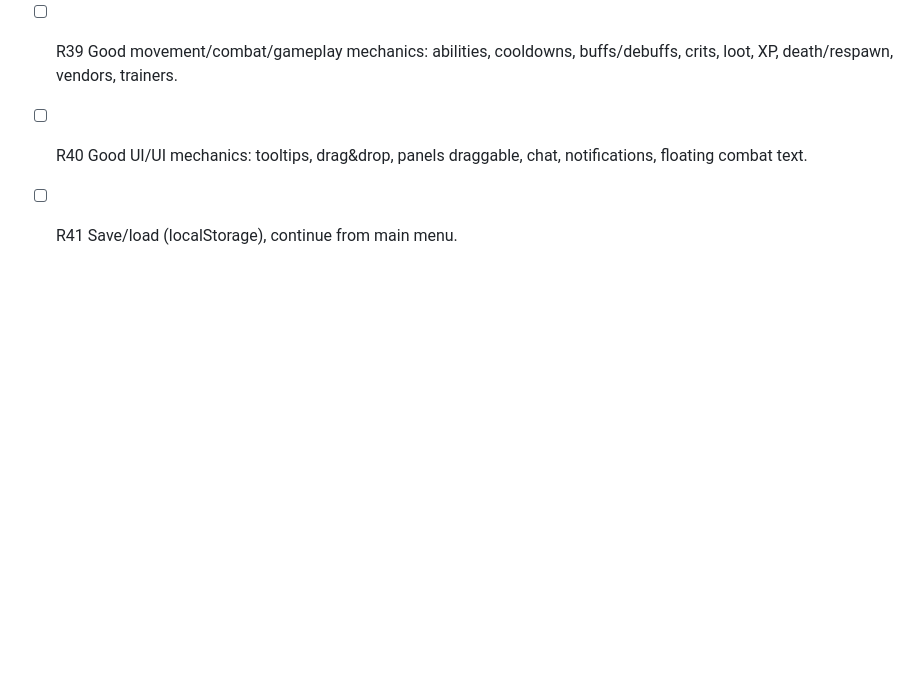
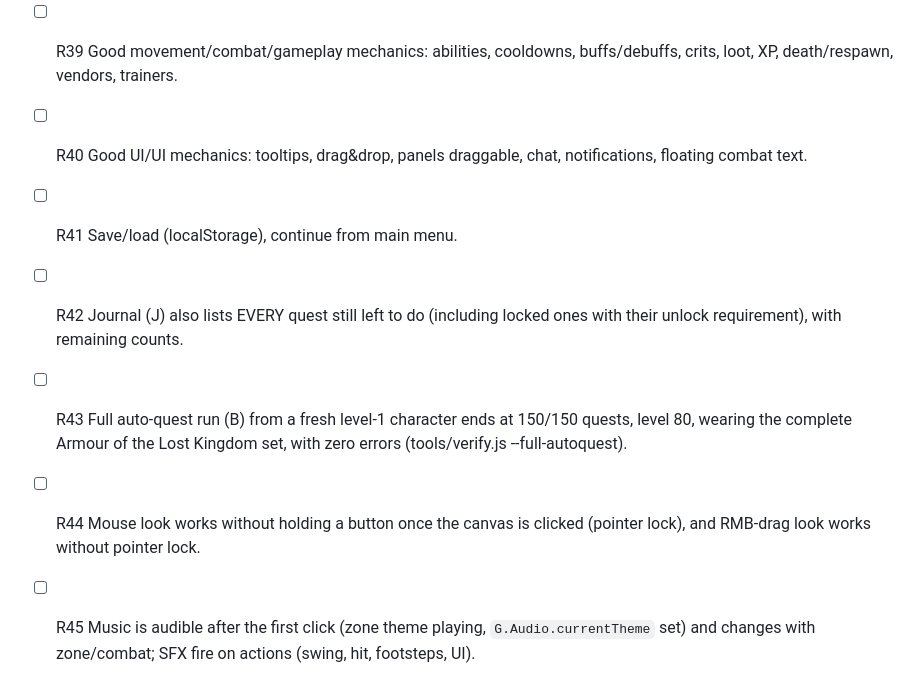
Before and after one commit to chrisjdog65/chris-jensens-lord-of-the-rings-online, a Markdown page: docs/REQUIREMENTS.md, the part around the change. Drawn GitHub-style; blank space fills up the shorter version.

Commit message:
Requirements: explicit journal-remaining, full auto-quest, mouse-look and audio checks
Co-Authored-By: Claude Fable 5.1 <noreply@anthropic.com>
Claude-Session: https://claude.ai/code/session_01BuVM3uhNw3wPwg6HWaGid8

```diff
--- a/docs/REQUIREMENTS.md
+++ b/docs/REQUIREMENTS.md
@@ -38,3 +38,7 @@
 - [ ] R39 Good movement/combat/gameplay mechanics: abilities, cooldowns, buffs/debuffs, crits, loot, XP, death/respawn, vendors, trainers.
 - [ ] R40 Good UI/UI mechanics: tooltips, drag&drop, panels draggable, chat, notifications, floating combat text.
 - [ ] R41 Save/load (localStorage), continue from main menu.
+- [ ] R42 Journal (J) also lists EVERY quest still left to do (including locked ones with their unlock requirement), with remaining counts.
+- [ ] R43 Full auto-quest run (B) from a fresh level-1 character ends at 150/150 quests, level 80, wearing the complete Armour of the Lost Kingdom set, with zero errors (tools/verify.js --full-autoquest).
+- [ ] R44 Mouse look works without holding a button once the canvas is clicked (pointer lock), and RMB-drag look works without pointer lock.
+- [ ] R45 Music is audible after the first click (zone theme playing, `G.Audio.currentTheme` set) and changes with zone/combat; SFX fire on actions (swing, hit, footsteps, UI).
```
